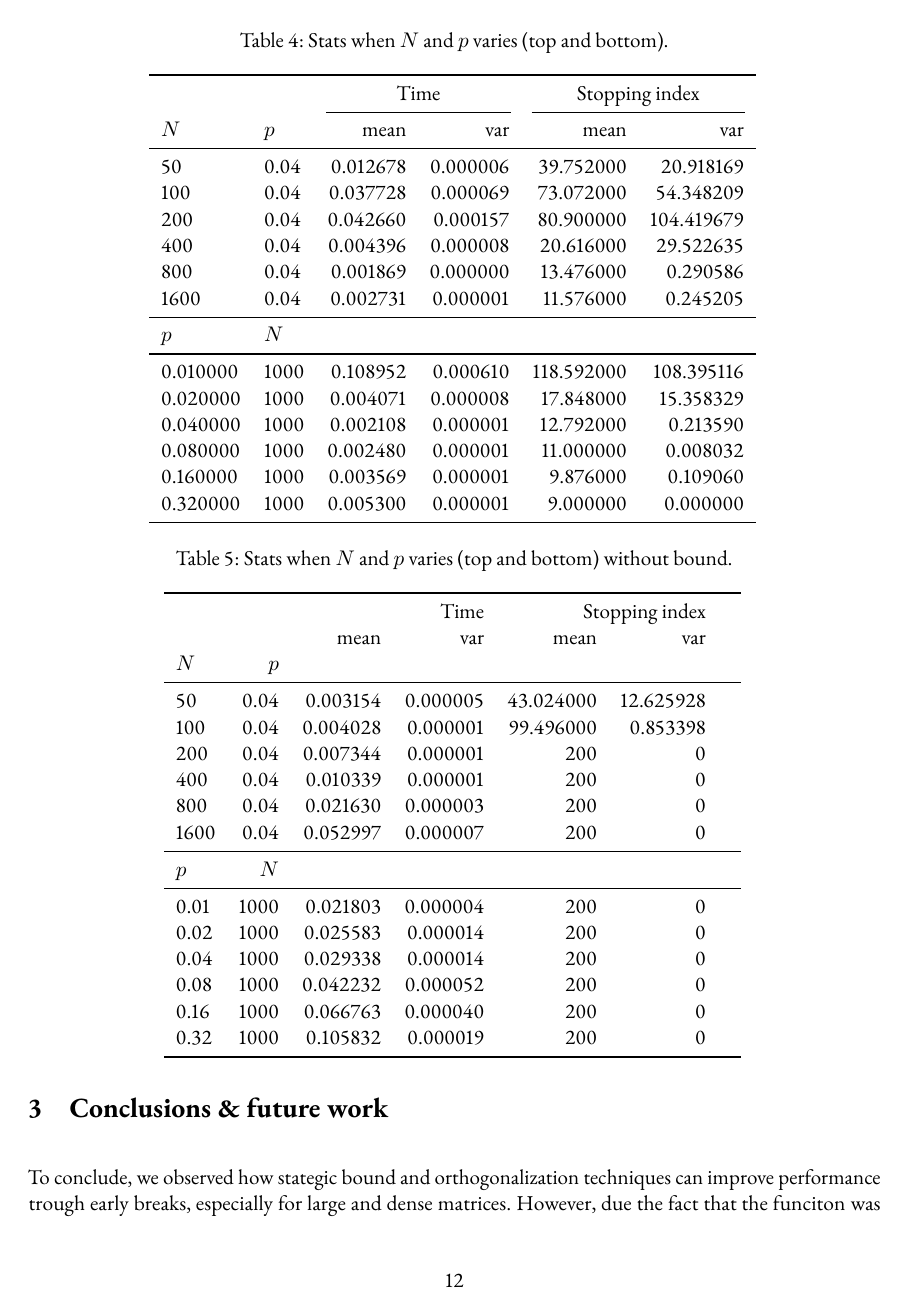
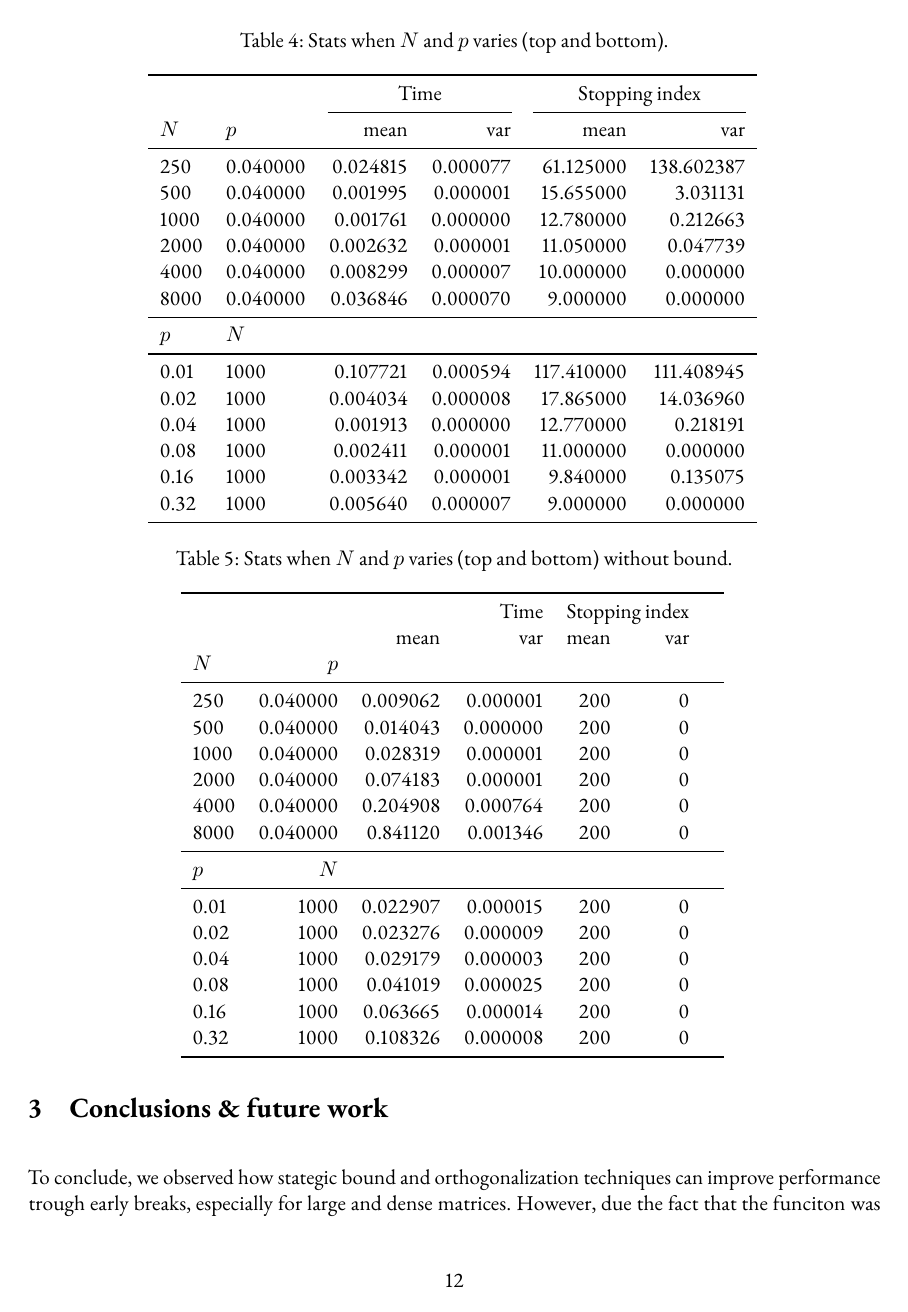
Before and after one commit to defending1/afgl, a LaTeX paper (report/main.tex, which reads report/assets/tables/group_table_2.tex, report/assets/tables/group_table_2_no_g.tex): page 12 of 14. Compiled offline with pdfLaTeX.

Commit message:
Update with new results.

```diff
--- a/report/assets/tables/group_table_2.tex
+++ b/report/assets/tables/group_table_2.tex
@@ -4,20 +4,20 @@
       \cmidrule(lr){3-4} \cmidrule(lr){5-6}
       $N$ & $p$ & mean & var & mean & var \\
       \midrule
-      50 & 0.04 & 0.012678 & 0.000006 & 39.752000 & 20.918169 \\
-      100 & 0.04 & 0.037728 & 0.000069 & 73.072000 & 54.348209 \\
-      200 & 0.04 & 0.042660 & 0.000157 & 80.900000 & 104.419679 \\
-      400 & 0.04 & 0.004396 & 0.000008 & 20.616000 & 29.522635 \\
-      800 & 0.04 & 0.001869 & 0.000000 & 13.476000 & 0.290586 \\
-      1600 & 0.04 & 0.002731 & 0.000001 & 11.576000 & 0.245205 \\
+      250 & 0.040000 & 0.024815 & 0.000077 & 61.125000 & 138.602387 \\
+      500 & 0.040000 & 0.001995 & 0.000001 & 15.655000 & 3.031131 \\
+      1000 & 0.040000 & 0.001761 & 0.000000 & 12.780000 & 0.212663 \\
+      2000 & 0.040000 & 0.002632 & 0.000001 & 11.050000 & 0.047739 \\
+      4000 & 0.040000 & 0.008299 & 0.000007 & 10.000000 & 0.000000 \\
+      8000 & 0.040000 & 0.036846 & 0.000070 & 9.000000 & 0.000000 \\
       \midrule
       $p$ & $N$ &  &  &  &  \\
       \midrule
-      0.010000 & 1000  & 0.108952 & 0.000610 & 118.592000 & 108.395116 \\
-      0.020000 & 1000  & 0.004071 & 0.000008 & 17.848000 & 15.358329 \\
-      0.040000 & 1000  & 0.002108 & 0.000001 & 12.792000 & 0.213590 \\
-      0.080000 & 1000  & 0.002480 & 0.000001 & 11.000000 & 0.008032 \\
-      0.160000 & 1000  & 0.003569 & 0.000001 & 9.876000 & 0.109060 \\
-      0.320000 & 1000  & 0.005300 & 0.000001 & 9.000000 & 0.000000 \\
+      0.01 & 1000  & 0.107721 & 0.000594 & 117.410000 & 111.408945 \\
+      0.02 & 1000  & 0.004034 & 0.000008 & 17.865000 & 14.036960 \\
+      0.04 & 1000  & 0.001913 & 0.000000 & 12.770000 & 0.218191 \\
+      0.08 & 1000  & 0.002411 & 0.000001 & 11.000000 & 0.000000 \\
+      0.16 & 1000  & 0.003342 & 0.000001 & 9.840000 & 0.135075 \\
+      0.32 & 1000  & 0.005640 & 0.000007 & 9.000000 & 0.000000 \\
       \bottomrule
 \end{tabular}
--- a/report/assets/tables/group_table_2_no_g.tex
+++ b/report/assets/tables/group_table_2_no_g.tex
@@ -4,20 +4,20 @@
  &  & mean & var & mean & var \\
 $N$ & $ p $ &  &  &  &  &  \\
 \midrule
-50 & 0.04 & 0.003154 & 0.000005 & 43.024000 & 12.625928 \\
-100 & 0.04 & 0.004028 & 0.000001 & 99.496000 & 0.853398 \\
-200 & 0.04 & 0.007344 & 0.000001 & 200 & 0\\
-400 & 0.04 & 0.010339 & 0.000001 & 200 & 0\\
-800 & 0.04 & 0.021630 & 0.000003 & 200 & 0\\
-1600 & 0.04 & 0.052997 & 0.000007 & 200 & 0 \\
+250 & 0.040000 & 0.009062 & 0.000001 & 200 & 0\\
+500 & 0.040000 & 0.014043 & 0.000000 & 200 & 0\\
+1000 & 0.040000 & 0.028319 & 0.000001 & 200 &0 \\
+2000 & 0.040000 & 0.074183 & 0.000001 & 200 &0 \\
+4000 & 0.040000 & 0.204908 & 0.000764 & 200 &0 \\
+8000 & 0.040000 & 0.841120 & 0.001346 & 200 &0 \\
 \midrule
 $p$ & $ N $ &  &  &  &  &  \\
 \midrule
-0.01 & 1000  & 0.021803 & 0.000004 & 200 & 0 \\
-0.02 & 1000  & 0.025583 & 0.000014 & 200 & 0 \\
-0.04 & 1000  & 0.029338 & 0.000014 & 200 & 0 \\
-0.08 & 1000  & 0.042232 & 0.000052 & 200 & 0 \\
-0.16 & 1000  & 0.066763 & 0.000040 & 200 & 0 \\
-0.32 & 1000  & 0.105832 & 0.000019 & 200 & 0 \\
+0.01 & 1000  & 0.022907 & 0.000015 & 200 & 0 \\
+0.02 & 1000  & 0.023276 & 0.000009 & 200 & 0 \\
+0.04 & 1000  & 0.029179 & 0.000003 & 200 & 0 \\
+0.08 & 1000  & 0.041019 & 0.000025 & 200 & 0 \\
+0.16 & 1000  & 0.063665 & 0.000014 & 200 & 0 \\
+0.32 & 1000  & 0.108326 & 0.000008 & 200 & 0 \\
 \bottomrule
 \end{tabular}
```
Also changed, not shown: report/assets/tables/lanczos_vs_arnoldi_stats.tex (+8 -8 lines), report/assets/tables/table_ex23_example.tex (+14 -16 lines), report/main.tex (+3 -3 lines), report/assets/plots/correlation_23.pdf, report/assets/plots/correlation_23_no_g.pdf, report/assets/plots/lanczos_vs_arnoldi_plot.pdf, report/assets/plots/lanczos_vs_arnoldi_plot_no_g.pdf, report/main.pdf.
